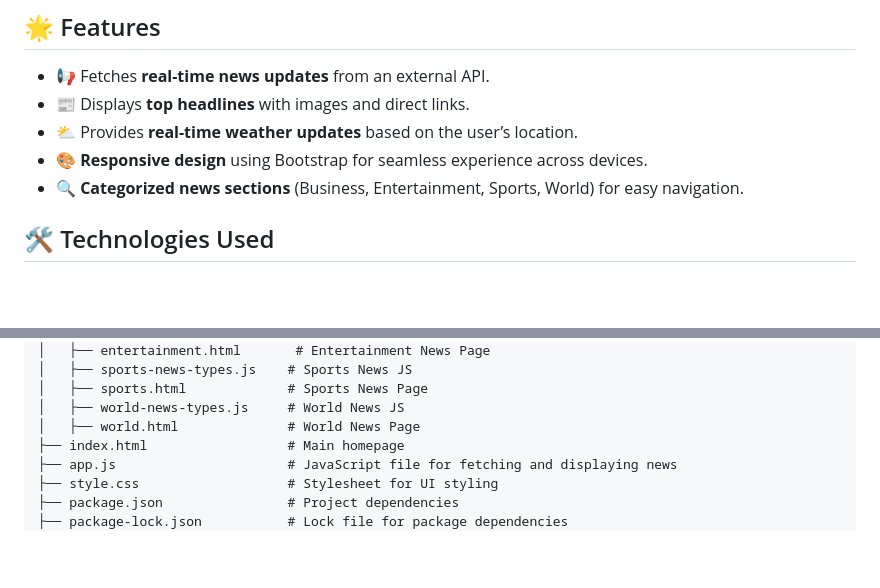
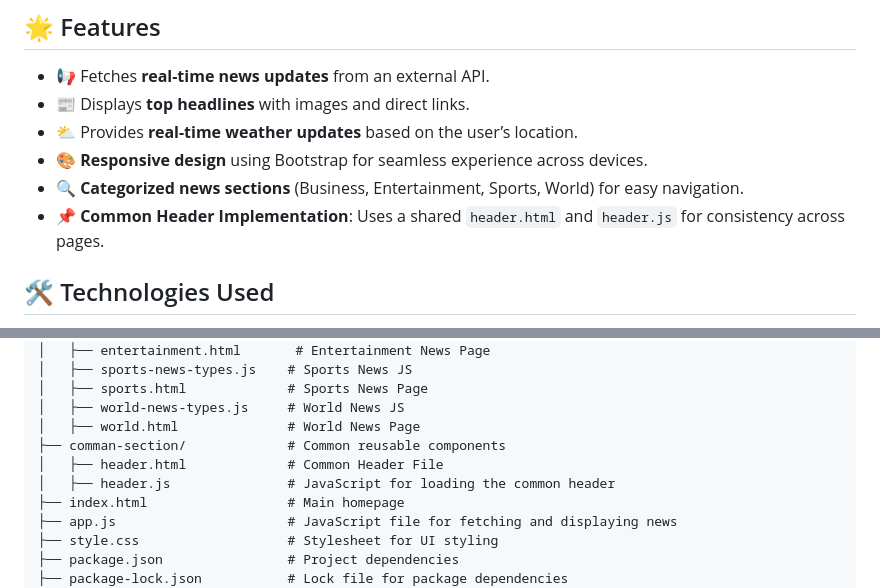
Before and after one commit to Rupesh9800/the-daily-news-lens, a Markdown page: README.md, 2 parts joined by grey strips. Drawn GitHub-style; blank space fills up the shorter version.

```diff
--- a/README.md
+++ b/README.md
@@ -8,6 +8,7 @@ The **Daily News Lens** is a dynamic web application that delivers the latest ne
 - ⛅ Provides **real-time weather updates** based on the user’s location.
 - 🎨 **Responsive design** using Bootstrap for seamless experience across devices.
 - 🔍 **Categorized news sections** (Business, Entertainment, Sports, World) for easy navigation.
+- 📌 **Common Header Implementation**: Uses a shared `header.html` and `header.js` for consistency across pages.
 
 ## 🛠️ Technologies Used
 - **Frontend**: HTML, CSS, Bootstrap
@@ -31,6 +32,9 @@ The **Daily News Lens** is a dynamic web application that delivers the latest ne
 │   ├── sports.html             # Sports News Page
 │   ├── world-news-types.js     # World News JS
 │   ├── world.html              # World News Page
+├── comman-section/             # Common reusable components
+│   ├── header.html             # Common Header File
+│   ├── header.js               # JavaScript for loading the common header
 ├── index.html                  # Main homepage
 ├── app.js                      # JavaScript file for fetching and displaying news
 ├── style.css                   # Stylesheet for UI styling
```
